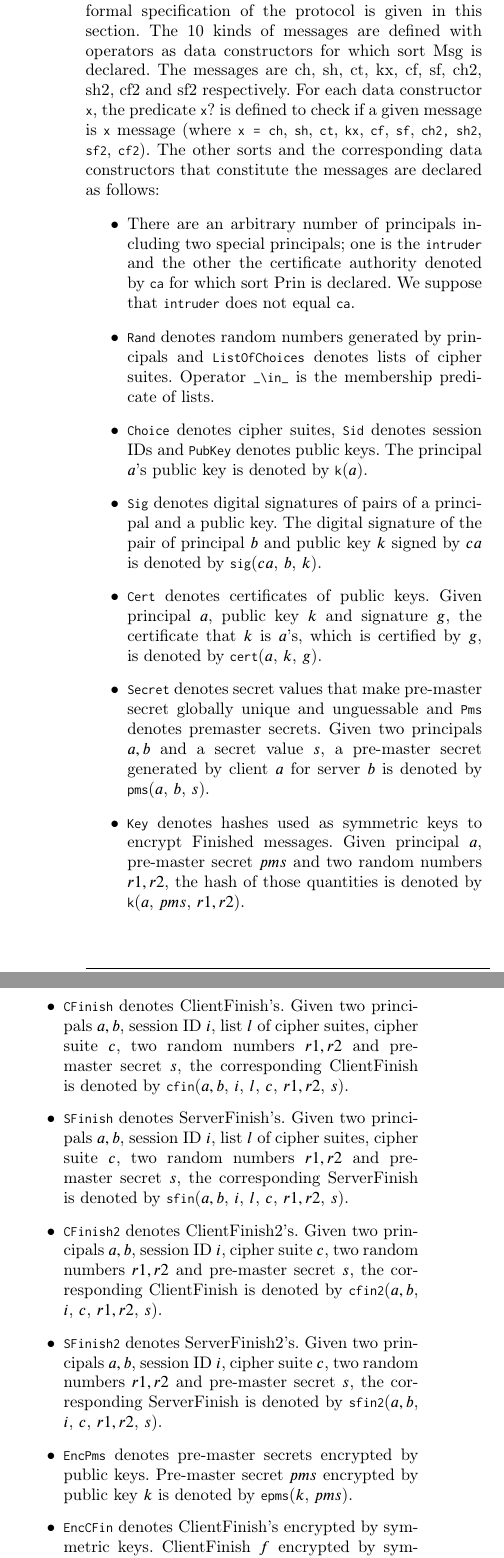
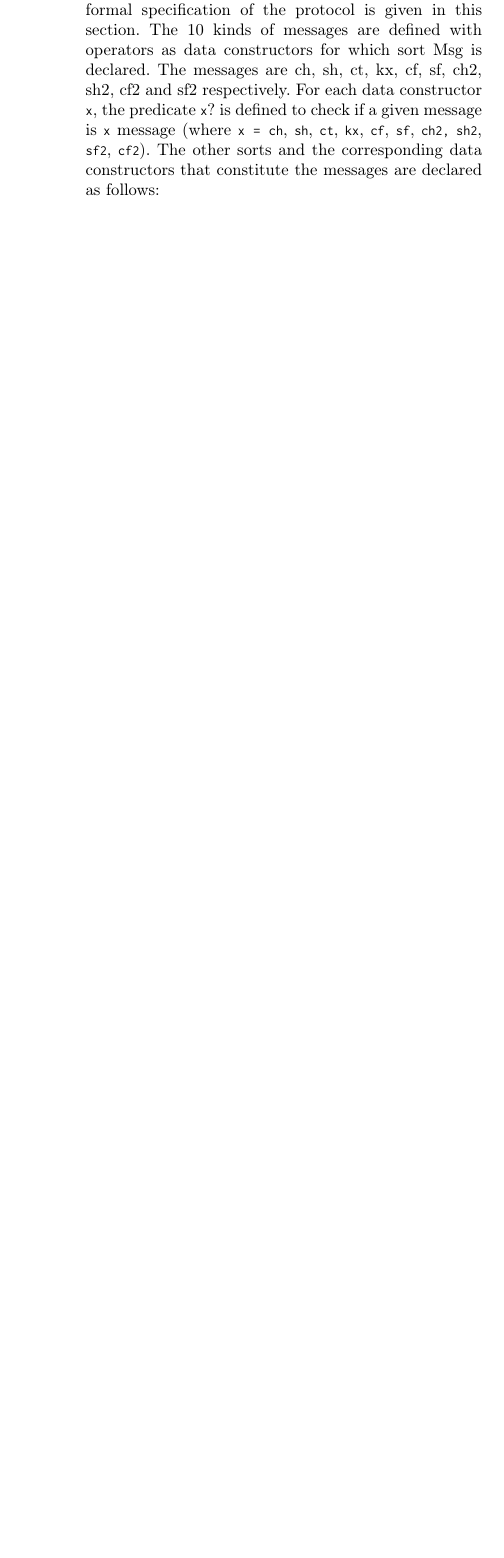
Before and after one commit to twmon14/fvtls, a LaTeX paper (cas-dc-template.tex): two parts of the columns of page 5 of 12 before the commit and part of one column of page 5 of 11 after it, the two joined at a grey line, cut so that both start at the same text, the shorter picture padded with empty space. Compiled offline with pdfLaTeX; a LaTeX package or settings file that is missing is left out.

Commit message:
Update cas-dc-template.tex

```diff
--- a/cas-dc-template.tex
+++ b/cas-dc-template.tex
@@ -555,19 +562,3 @@ The 10 kinds of messages are defined with operators as data constructors for whi
 For each data constructor \verb!x!, the predicate \verb!x!? is defined to check if a given message is \verb!x! message (where \verb!x = ch!, \verb!sh!, \verb!ct!, \verb!kx!, \verb!cf!, \verb!sf!, \verb!ch2,! \verb!sh2!, \verb!sf2!, \verb!cf2!).
 The other sorts and the corresponding data
 constructors that constitute the messages are declared as follows:
-\begin{itemize}
-  \item There are an arbitrary number of principals including two special principals; one is the \verb!intruder! and the other the certificate authority denoted by \verb!ca! for which sort Prin is declared. We suppose that \verb!intruder! does not equal \verb!ca!.
-  \item \verb!Rand! denotes random numbers generated by principals and
-\verb!ListOfChoices! denotes lists of cipher suites. Operator \verb|_\in_| is the membership predicate of lists.
-  \item \verb!Choice! denotes cipher suites, \verb!Sid! denotes session IDs and \verb!PubKey! denotes public keys. The principal $a$’s public key is denoted by \verb!k!($a$).
-\item \verb!Sig! denotes digital signatures of pairs of a principal and a public key. The digital signature of the pair of principal $b$ and public key $k$ signed by $ca$ is denoted by \verb!sig!($ca$, $b$, $k$).
-\item \verb!Cert! denotes certificates of public keys. Given principal $a$, public key $k$ and signature $g$, the certificate that $k$ is $a$’s, which is certified by $g$, is denoted by \verb!cert!($a$, $k$, $g$).
-\item \verb!Secret! denotes secret values that make pre-master secret globally unique and unguessable and \verb!Pms! denotes premaster secrets. Given two principals $a,b$ and a secret value $s$, a pre-master secret generated by client $a$ for server $b$ is denoted by \verb!pms!($a$, $b$, $s$).
-\item \verb!Key! denotes hashes used as symmetric keys to encrypt Finished messages. Given principal $a$, pre-master secret $pms$ and two random numbers $r1,r2$, the hash of those quantities is denoted by \verb!k!($a$, $pms$, $r1, r2$).
-\item \verb!CFinish! denotes ClientFinish’s. Given two principals $a, b$, session ID $i$, list $l$ of cipher suites, cipher suite $c$, two random numbers $r1, r2$ and pre-master secret $s$, the corresponding ClientFinish is denoted by \verb!cfin!($a, b$, $i$, $l$, $c$, $r1, r2$, $s$).
-\item \verb!SFinish! denotes ServerFinish’s. Given two principals $a, b$, session ID $i$, list $l$ of cipher suites, cipher suite $c$, two random numbers $r1, r2$ and pre-master secret $s$, the corresponding ServerFinish is denoted by \verb!sfin!($a, b$, $i$, $l$, $c$, $r1, r2$, $s$).
-\item \verb!CFinish2! denotes ClientFinish2’s. Given two principals $a, b$, session ID $i$, cipher suite $c$, two random numbers $r1, r2$ and pre-master secret $s$, the corresponding ClientFinish is denoted by \verb!cfin2!($a, b$, $i$, $c$, $r1, r2$, $s$).
-\item \verb!SFinish2! denotes ServerFinish2’s. Given two principals $a, b$, session ID $i$, cipher suite $c$, two random numbers $r1, r2$ and pre-master secret $s$, the corresponding ServerFinish is denoted by \verb!sfin2!($a, b$, $i$, $c$, $r1, r2$, $s$).
-\item \verb!EncPms! denotes pre-master secrets encrypted by public keys. Pre-master secret $pms$ encrypted by public key $k$ is denoted by \verb!epms!($k$, $pms$).
-\item \verb!EncCFin! denotes ClientFinish’s encrypted by symmetric keys. ClientFinish $f$ encrypted by symmetric key $k$ denoted by \verb!ecfin!($k$, $f$).
-\item \verb!EncSFin! denotes ServerFinish’s encrypted by symmetric keys. ServerFinish $f$ encrypted by symmetric key $k$ denoted by \verb!esfin!($k$, $f$).
```
Also changed, not shown: cas-dc-template.tex (50 more changed lines). Lines whose indentation alone changed are shown as unchanged.
